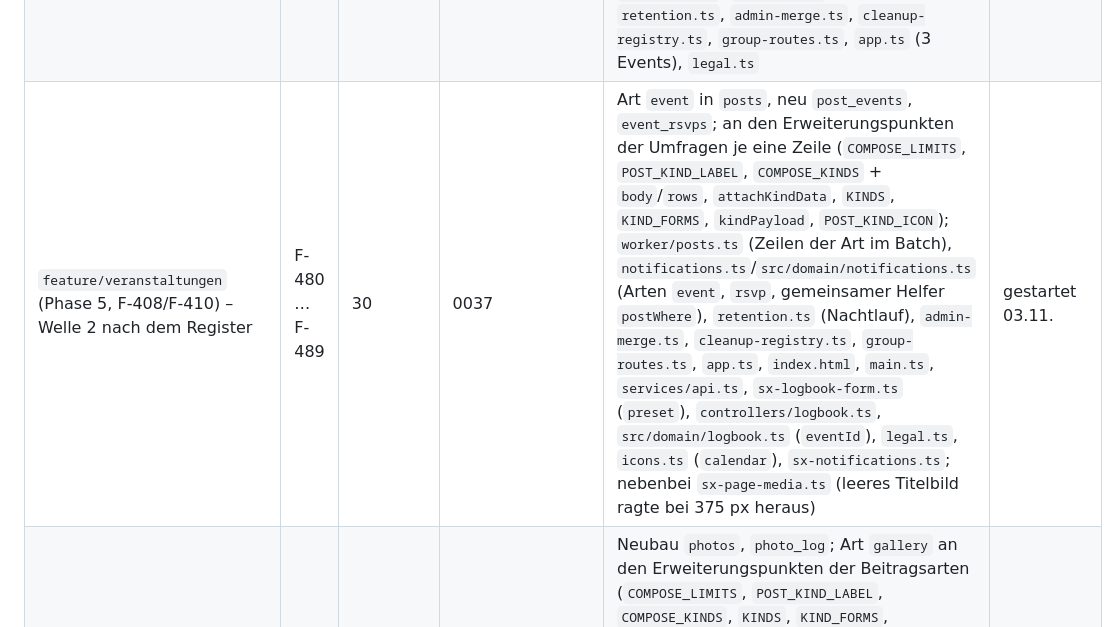
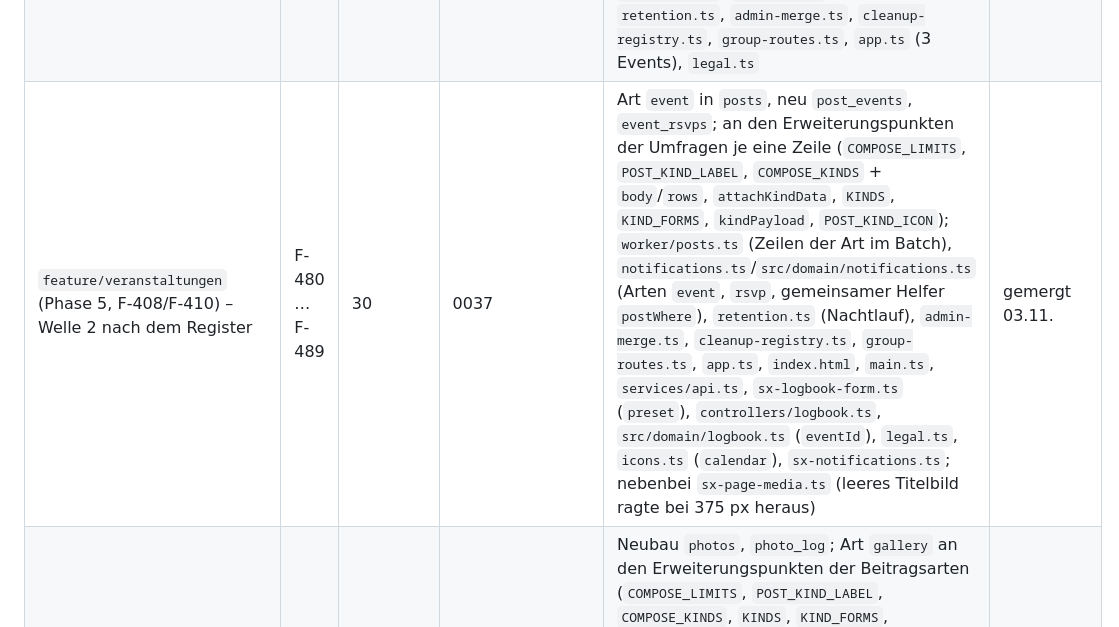
Before and after one commit to tofixx/sailing-explorer, a Markdown page: docs/ROADMAP.md, the part around the change. Rendered like a GitHub page.

Commit message:
Roadmap: Veranstaltungen gemergt
Co-Authored-By: Claude Opus 5.5 <noreply@anthropic.com>

```diff
--- a/docs/ROADMAP.md
+++ b/docs/ROADMAP.md
@@ -125,7 +125,7 @@ sie starten. „Berührt“ füllt der bauende Agent zu Beginn aus seiner Skizze
 | `feature/fahrtenbuch-jahre` (Phase 8: Verwaltungsbereich, Fahrtenbuch nach Jahren, F-411/F-412/F-418) – Welle 1 | F-455 … F-464 | 27 | 0034 (nicht gebraucht) | `shares.log` (Schema `parseLog`), neue `GET /api/me/logbook[.csv]` (`worker/logbook-list.ts`, Crew-Bedingung in `logbook-sql.ts`), `sx-logbook-form`/`-panel`, `sx-my-posts` (Reiter „Fahrtenbuch“ entfällt), `sx-account-menu`, `url-state.ts`, `app.ts`, `app.css` (Druck), `legal.ts`; keine Streams, Caches, Zähler, Löschwege | gemergt 03.11. (0034 frei geblieben) |
 | `feature/grosse-gruppen` (Phase 6: Publikums-Hinweis, Tageszusammenfassung, F-417) – Welle 1 | F-465 … F-469 | 28 | 0035 | Streams beim Lesen (`worker/stream.ts`, neu `worker/stream-days.ts`), Gruppen- und Hafen-Stream samt 60-s-Cache, `GROUP_LIMITS` (`src/domain/limits.ts`), `groups.day_summary` (Gruppen-Einstellung, `worker/groups.ts`, `sx-group-page`), Plus-Knopf-Dialog (`sx-compose-dialog`, `sx-post-composer`, `worker/post-chain.ts`, `/api/me/compose/audience`), `sx-stream` (Tageskarte), Controller Gruppe/Hafen | gemergt 03.11. |
 | `feature/umfragen` (Phase 4, F-407) – Welle 2 nach dem Register | F-470 … F-479 | 29 | 0036 | Art `poll` in `posts`, neu `poll_votes`; Erweiterungspunkte je Art (eine Zeile je Art, Liste in Konzept 29.1): `COMPOSE_LIMITS`/`POST_KIND_LABEL` in `src/domain/posts.ts`, `COMPOSE_KINDS` (`data`, `view`) in neu `worker/post-kinds.ts`, `attachKindData` in `worker/stream.ts`, `KINDS` in `sx-compose.ts`, `KIND_FORMS` in `sx-compose-dialog.ts`, `kindPayload` in `sx-stream.ts`, `POST_KIND_ICON` in `shared.ts`; dazu `sx-post-composer.ts` (`plain`, `max`, Slot), `controllers/compose.ts`, `worker/posts.ts`, `stream-shape.ts` (`kindView`), `notifications.ts` (`poll_closed`), `reactions.ts` (`assertQuota` geteilt), `retention.ts`, `admin-merge.ts`, `cleanup-registry.ts`, `group-routes.ts`, `app.ts` (3 Events), `legal.ts` | gemergt 03.11. |
-| `feature/veranstaltungen` (Phase 5, F-408/F-410) – Welle 2 nach dem Register | F-480 … F-489 | 30 | 0037 | Art `event` in `posts`, neu `post_events`, `event_rsvps`; an den Erweiterungspunkten der Umfragen je eine Zeile (`COMPOSE_LIMITS`, `POST_KIND_LABEL`, `COMPOSE_KINDS` + `body`/`rows`, `attachKindData`, `KINDS`, `KIND_FORMS`, `kindPayload`, `POST_KIND_ICON`); `worker/posts.ts` (Zeilen der Art im Batch), `notifications.ts`/`src/domain/notifications.ts` (Arten `event`, `rsvp`, gemeinsamer Helfer `postWhere`), `retention.ts` (Nachtlauf), `admin-merge.ts`, `cleanup-registry.ts`, `group-routes.ts`, `app.ts`, `index.html`, `main.ts`, `services/api.ts`, `sx-logbook-form.ts` (`preset`), `controllers/logbook.ts`, `src/domain/logbook.ts` (`eventId`), `legal.ts`, `icons.ts` (`calendar`), `sx-notifications.ts`; nebenbei `sx-page-media.ts` (leeres Titelbild ragte bei 375 px heraus) | gestartet 03.11. |
+| `feature/veranstaltungen` (Phase 5, F-408/F-410) – Welle 2 nach dem Register | F-480 … F-489 | 30 | 0037 | Art `event` in `posts`, neu `post_events`, `event_rsvps`; an den Erweiterungspunkten der Umfragen je eine Zeile (`COMPOSE_LIMITS`, `POST_KIND_LABEL`, `COMPOSE_KINDS` + `body`/`rows`, `attachKindData`, `KINDS`, `KIND_FORMS`, `kindPayload`, `POST_KIND_ICON`); `worker/posts.ts` (Zeilen der Art im Batch), `notifications.ts`/`src/domain/notifications.ts` (Arten `event`, `rsvp`, gemeinsamer Helfer `postWhere`), `retention.ts` (Nachtlauf), `admin-merge.ts`, `cleanup-registry.ts`, `group-routes.ts`, `app.ts`, `index.html`, `main.ts`, `services/api.ts`, `sx-logbook-form.ts` (`preset`), `controllers/logbook.ts`, `src/domain/logbook.ts` (`eventId`), `legal.ts`, `icons.ts` (`calendar`), `sx-notifications.ts`; nebenbei `sx-page-media.ts` (leeres Titelbild ragte bei 375 px heraus) | gemergt 03.11. |
 | `feature/galerie` (Phase 7, Neubau `photos`) – Welle 2 nach dem Register | F-490 … F-499 | 31 | 0038 (`photos_rebuild`, nur Neubau), 0039 (`gallery`) | Neubau `photos`, `photo_log`; Art `gallery` an den Erweiterungspunkten der Beitragsarten (`COMPOSE_LIMITS`, `POST_KIND_LABEL`, `COMPOSE_KINDS`, `KINDS`, `KIND_FORMS`, `kindPayload`, `POST_KIND_ICON`) – je eine Zeile; `ROW_COLS_JOINS` (`p_photos`), `shapePost` (`own`), neu `sx-gallery-picker`, `sx-gallery-post`, `post-photos.ts`; `posts.ts` (`readPostInput`, Galerie-Kontingent, `visiblePost`, `removePost`), `photos.ts`, `photo-keys.ts`, Löschwege `groups.ts`, `boats.ts`, `harbors.ts`, `auth.ts`, `admin-merge.ts`, `retention.ts`, `reports.ts`, `notifications.ts`, `index.ts`, `limits.ts`, `cleanup-registry.ts`, `legal.ts` | gemergt 03.11. |
 | `feature/wertung` (Phase 9, F-413/F-414) – Welle 3 nach Phase 8 | F-500 … F-509 | 32 | 0040 | | reserviert |
 | `feature/toern-ruhiger` (Törn-Seitenleiste: weniger sichtbare Schaltflächen, Crew/Einladen/Kommentare) | F-510 … F-514 | – | – | `sx-crew`, `sx-comments`, Törn-Seitenleiste, `sx-page-menu` | gemergt 03.11. |
```
